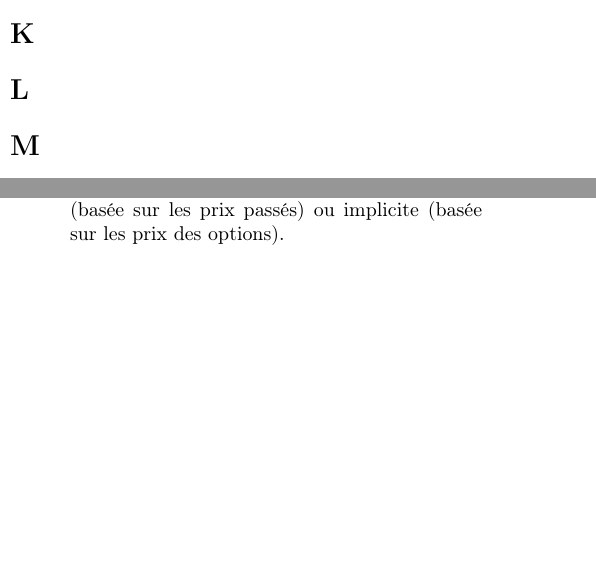
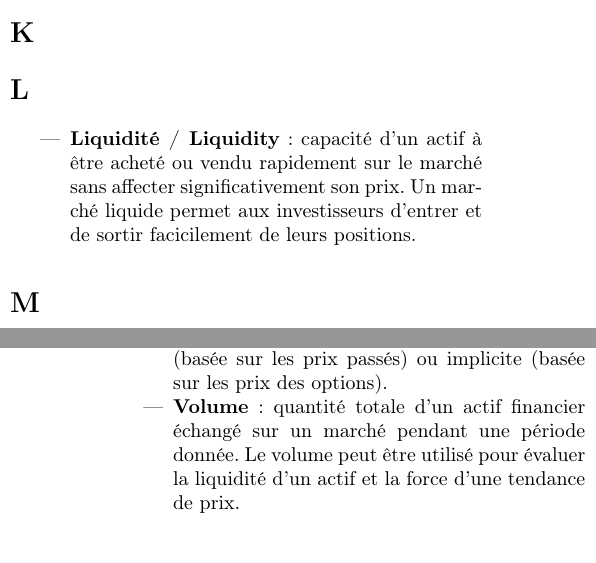
Before and after one commit to alexis-vo/CRR-internship, a LaTeX document (glo/glo.tex): two parts of the columns of pages 4 and 7 of 8 before the commit and two parts of the columns of pages 4 and 8 of 8 after it, joined at a grey line, cut so that both start at the same text, the shorter picture padded with empty space. Compiled offline with pdfLaTeX.

Commit message:
glo + réflexion pour API liquidité

```diff
--- a/glo/glo.tex
+++ b/glo/glo.tex
@@ -119,6 +121,9 @@
 
 \section*{L}
 \addcontentsline{toc}{section}{L}
+\begin{itemize}
+  \item \textbf{Liquidité / Liquidity} : capacité d'un actif à être acheté ou vendu rapidement sur le marché sans affecter significativement son prix. Un marché liquide permet aux investisseurs d'entrer et de sortir facicilement de leurs positions.
+\end{itemize}
 
 \section*{M}
 \addcontentsline{toc}{section}{M}
@@ -235,9 +240,10 @@
 \section*{V}
 \addcontentsline{toc}{section}{V}
 \begin{itemize}
-  \item \textbf{Volatilité / Volatility} : mesure de la variation des prix d’un actif financier sur une période donnée, qui peut être utilisée pour évaluer le risque et la performance potentielle d’un investissement. La volatilité peut être historique (basée sur les prix passés) ou implicite (basée sur les prix des options).
   \item \textbf{Valeur actuelle / Present value} : valeur actuelle d’un flux de trésorerie futur, actualisée à un taux d’intérêt donné. Elle est utilisée pour évaluer la rentabilité des investissements et des projets.
   \item \textbf{Valeur liquidative / Net asset value (NAV)} : valeur totale des actifs d’un fonds d’investissement, moins ses passifs, divisée par le nombre de parts en circulation. Elle est utilisée pour évaluer la performance et la valeur d’un fonds.
+  \item \textbf{Volatilité / Volatility} : mesure de la variation des prix d’un actif financier sur une période donnée, qui peut être utilisée pour évaluer le risque et la performance potentielle d’un investissement. La volatilité peut être historique (basée sur les prix passés) ou implicite (basée sur les prix des options).
+  \item \textbf{Volume} : quantité totale d'un actif financier échangé sur un marché pendant une période donnée. Le volume peut être utilisé pour évaluer la liquidité d'un actif et la force d'une tendance de prix.
 \end{itemize}
 
 \section*{W}
```
Also changed, not shown: glo/glo.pdf, option_tree.svg (deleted), glo/glo.tex (2 more changed lines), 1 other file.
